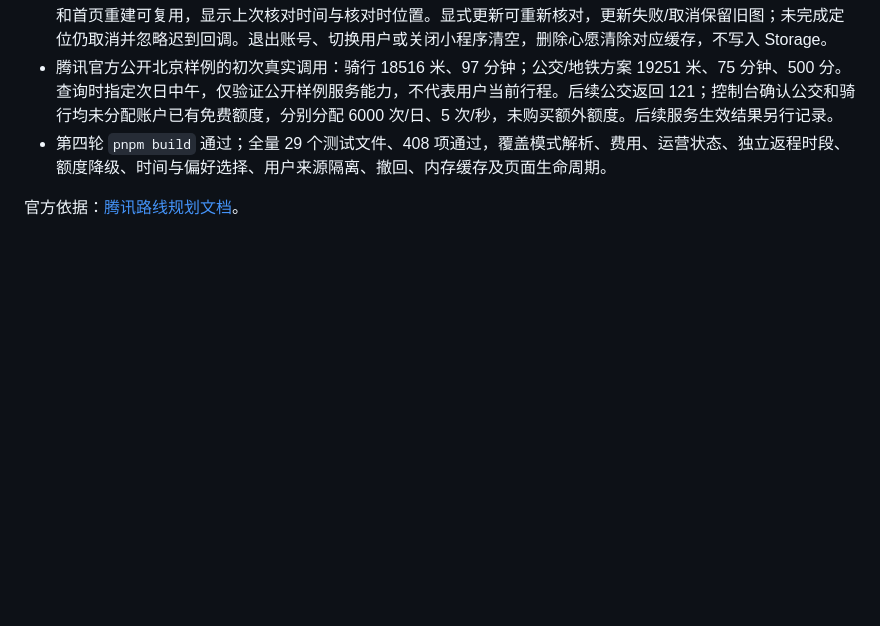
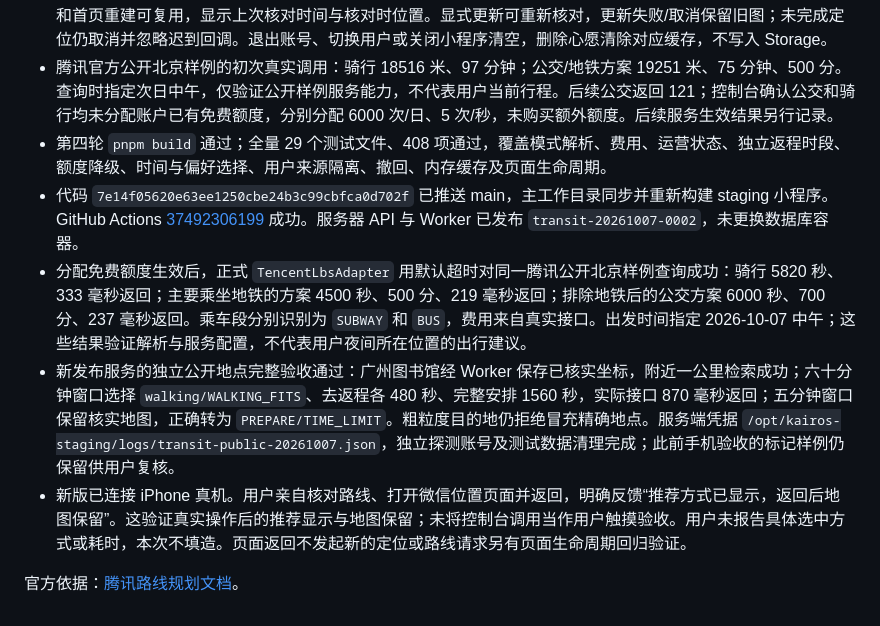
Before and after one commit to SolarAscent/kairos, a Markdown page: docs/location-debug-2026-10-06.md, the part around the change. Drawn GitHub-style; blank space fills up the shorter version.

Commit message:
docs: record transport provider and phone cache acceptance

```diff
--- a/docs/location-debug-2026-10-06.md
+++ b/docs/location-debug-2026-10-06.md
@@ -62,5 +62,9 @@
 - 用户调整了缓存要求。完成地图仅保留在 AppServices 进程内存，按用户与心愿隔离；微信地图返回、后台切换和首页重建可复用，显示上次核对时间与核对时位置。显式更新可重新核对，更新失败/取消保留旧图；未完成定位仍取消并忽略迟到回调。退出账号、切换用户或关闭小程序清空，删除心愿清除对应缓存，不写入 Storage。
 - 腾讯官方公开北京样例的初次真实调用：骑行 18516 米、97 分钟；公交/地铁方案 19251 米、75 分钟、500 分。查询时指定次日中午，仅验证公开样例服务能力，不代表用户当前行程。后续公交返回 121；控制台确认公交和骑行均未分配账户已有免费额度，分别分配 6000 次/日、5 次/秒，未购买额外额度。后续服务生效结果另行记录。
 - 第四轮 `pnpm build` 通过；全量 29 个测试文件、408 项通过，覆盖模式解析、费用、运营状态、独立返程时段、额度降级、时间与偏好选择、用户来源隔离、撤回、内存缓存及页面生命周期。
+- 代码 `7e14f05620e63ee1250cbe24b3c99cbfca0d702f` 已推送 main，主工作目录同步并重新构建 staging 小程序。GitHub Actions [37492306199](https://github.com/SolarAscent/kairos/actions/runs/37492306199) 成功。服务器 API 与 Worker 已发布 `transit-20261007-0002`，未更换数据库容器。
+- 分配免费额度生效后，正式 `TencentLbsAdapter` 用默认超时对同一腾讯公开北京样例查询成功：骑行 5820 秒、333 毫秒返回；主要乘坐地铁的方案 4500 秒、500 分、219 毫秒返回；排除地铁后的公交方案 6000 秒、700 分、237 毫秒返回。乘车段分别识别为 `SUBWAY` 和 `BUS`，费用来自真实接口。出发时间指定 2026-10-07 中午；这些结果验证解析与服务配置，不代表用户夜间所在位置的出行建议。
+- 新发布服务的独立公开地点完整验收通过：广州图书馆经 Worker 保存已核实坐标，附近一公里检索成功；六十分钟窗口选择 `walking/WALKING_FITS`、去返程各 480 秒、完整安排 1560 秒，实际接口 870 毫秒返回；五分钟窗口保留核实地图，正确转为 `PREPARE/TIME_LIMIT`。粗粒度目的地仍拒绝冒充精确地点。服务端凭据 `/opt/kairos-staging/logs/transit-public-20261007.json`，独立探测账号及测试数据清理完成；此前手机验收的标记样例仍保留供用户复核。
+- 新版已连接 iPhone 真机。用户亲自核对路线、打开微信位置页面并返回，明确反馈“推荐方式已显示，返回后地图保留”。这验证真实操作后的推荐显示与地图保留；未将控制台调用当作用户触摸验收。用户未报告具体选中方式或耗时，本次不填造。页面返回不发起新的定位或路线请求另有页面生命周期回归验证。
 
 官方依据：[腾讯路线规划文档](https://lbs.qq.com/service/webService/webServiceGuide/route/webServiceRoute)。
```
